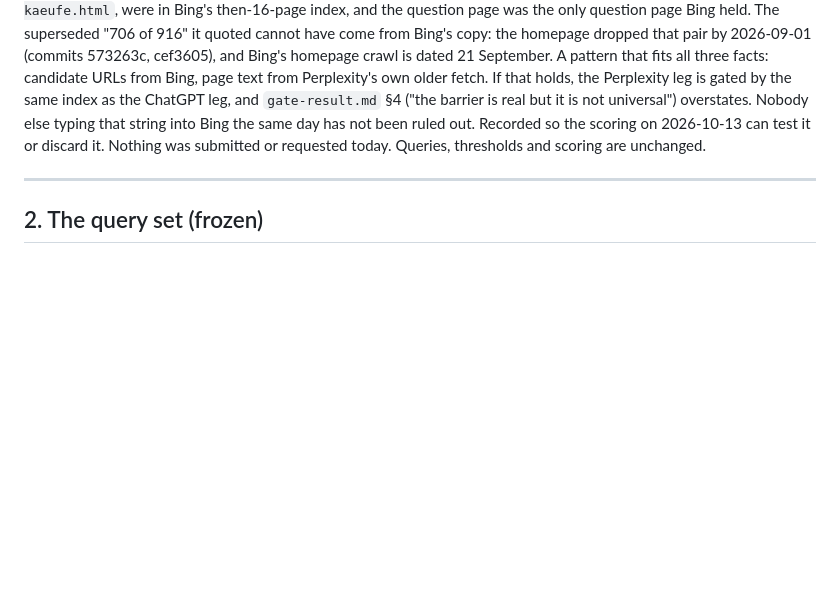
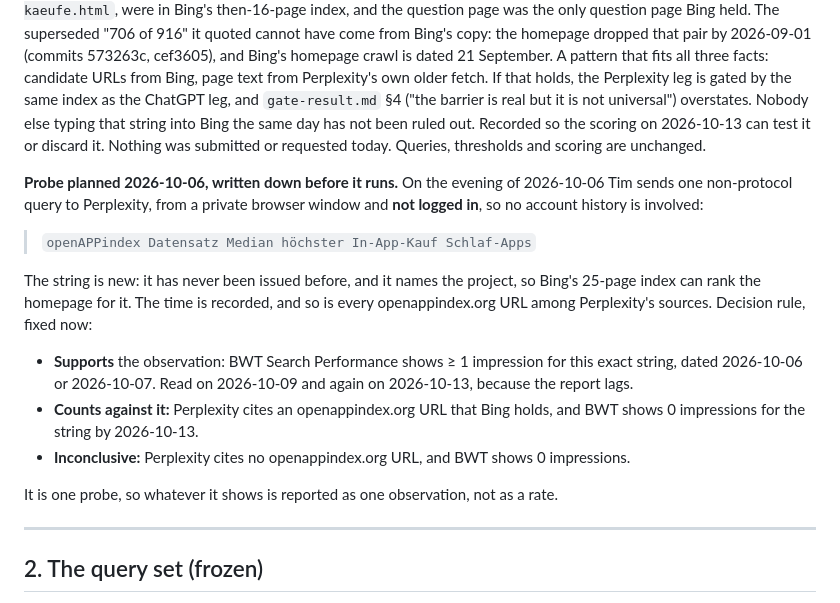
Before and after one commit to tim-muky/openappindex, a Markdown page: docs/gate-protocol.md, the part around the change. GitHub-like rendering; blank space fills up the shorter version.

Commit message:
Gate protocol: Perplexity-via-Bing probe, string and decision rule fixed before it runs
Co-Authored-By: Claude Opus 5.5 <noreply@anthropic.com>

```diff
--- a/docs/gate-protocol.md
+++ b/docs/gate-protocol.md
@@ -553,6 +553,25 @@ typing that string into Bing the same day has not been ruled out. Recorded so th
 2026-10-13 can test it or discard it. Nothing was submitted or requested today. Queries,
 thresholds and scoring are unchanged.
 
+**Probe planned 2026-10-06, written down before it runs.** On the evening of 2026-10-06 Tim sends
+one non-protocol query to Perplexity, from a private browser window and **not logged in**, so no
+account history is involved:
+
+> `openAPPindex Datensatz Median höchster In-App-Kauf Schlaf-Apps`
+
+The string is new: it has never been issued before, and it names the project, so Bing's 25-page
+index can rank the homepage for it. The time is recorded, and so is every openappindex.org URL
+among Perplexity's sources. Decision rule, fixed now:
+
+- **Supports** the observation: BWT Search Performance shows ≥ 1 impression for this exact
+  string, dated 2026-10-06 or 2026-10-07. Read on 2026-10-09 and again on 2026-10-13, because
+  the report lags.
+- **Counts against it:** Perplexity cites an openappindex.org URL that Bing holds, and BWT shows
+  0 impressions for the string by 2026-10-13.
+- **Inconclusive:** Perplexity cites no openappindex.org URL, and BWT shows 0 impressions.
+
+It is one probe, so whatever it shows is reported as one observation, not as a rate.
+
 ---
 
 ## 2. The query set (frozen)
```
